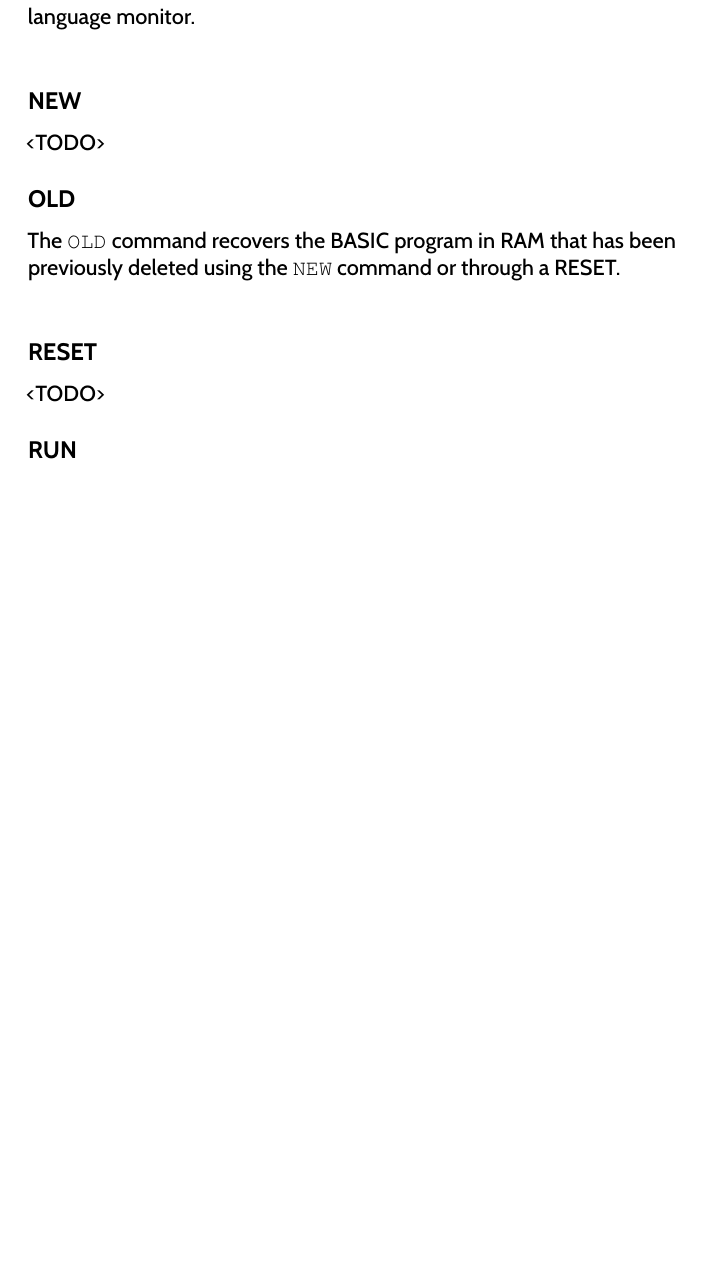
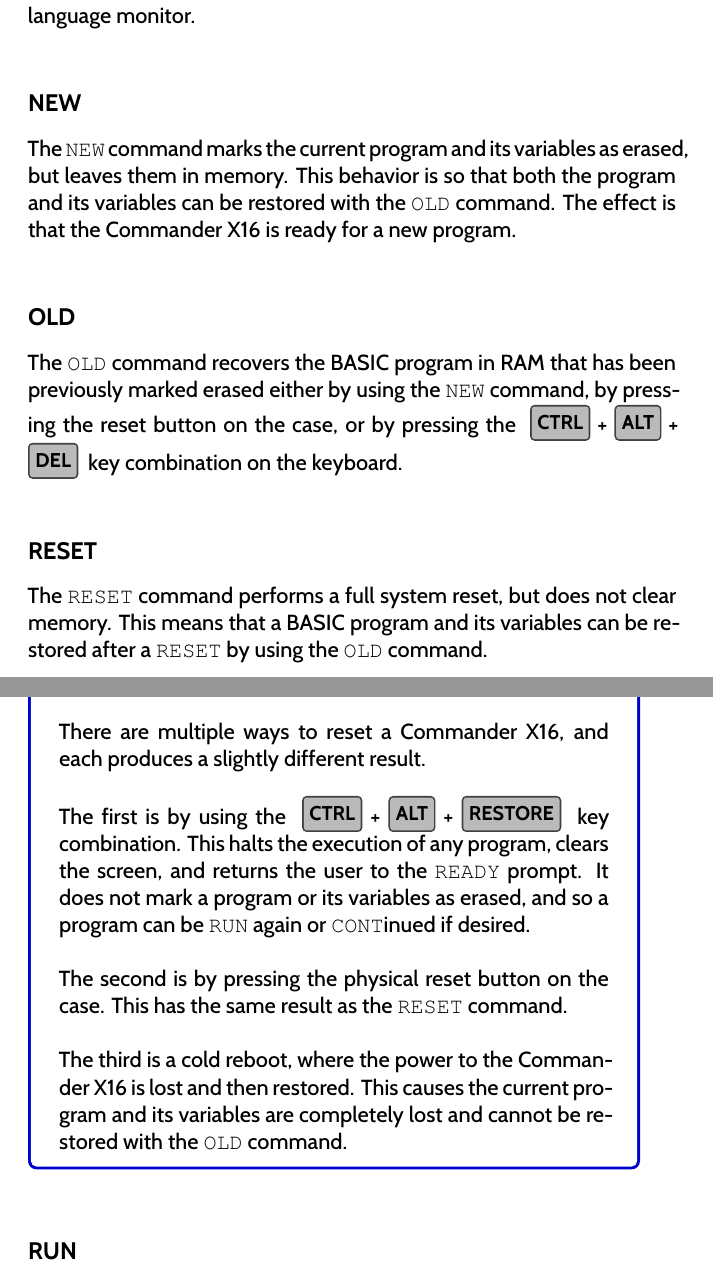
Before and after one commit to X16Community/x16-user-guide, a LaTeX document (manual.tex, which reads appendix/basic_commands.tex): part of page 51 of 69 before the commit and two parts of pages 51 and 52 of 71 after it, the two joined at a grey line, cut so that both start at the same text, the shorter picture padded with empty space. Compiled offline with XeLaTeX.

Commit message:
Add documentation for NEW, OLD, and RESET

```diff
--- a/appendix/basic_commands.tex
+++ b/appendix/basic_commands.tex
@@ -470,16 +470,45 @@
 language monitor.\\
 
 \subsection{NEW}
-<TODO>
+
+The {\ttfamily NEW} command marks the current program and its variables as
+erased, but leaves them in memory.  This behavior is so that both the program
+and its variables can be restored with the {\ttfamily OLD} command.  The effect
+is that the Commander X16 is ready for a new program.\\
 
 \subsection{OLD}
 
  The {\ttfamily OLD} command recovers the BASIC program in RAM that has been
- previously deleted using the {\ttfamily NEW} command or through a RESET.\\
+ previously marked erased either by using the {\ttfamily NEW} command, by
+ pressing the reset button on the case, or by pressing the
+ \keybackgroundcolor{gray}\keytextcolor{black}\widekey{ctrl}+\widekey{alt}+\widekey{del}
+ key combination on the keyboard.\\
 
 \subsection{RESET}
 
-<TODO>
+The {\ttfamily RESET} command performs a full system reset, but does not clear
+memory.  This means that a BASIC program and its variables can be restored
+after a {\ttfamily RESET} by using the {\ttfamily OLD} command.\\
+
+\note{
+
+	There are multiple ways to reset a Commander X16, and each produces a
+	slightly different result.\\
+
+	The first is by using the
+	\keybackgroundcolor{gray}\keytextcolor{black}\widekey{ctrl}+\widekey{alt}+\widekey{restore}
+	key combination.  This halts the execution of any program, clears the
+	screen, and returns the user to the {\ttfamily READY} prompt.  It does not
+	mark a program or its variables as erased, and so a program can be
+	{\ttfamily RUN} again or {\ttfamily CONT}inued if desired.\\
+
+	The second is by pressing the physical reset button on the case.  This has
+	the same result as the {\ttfamily RESET} command.\\
+
+	The third is a cold reboot, where the power to the Commander X16 is lost
+	and then restored.  This causes the current program and its variables are
+	completely lost and cannot be restored with the {\ttfamily OLD} command.
+}
 
 \subsection{RUN}
 
```
